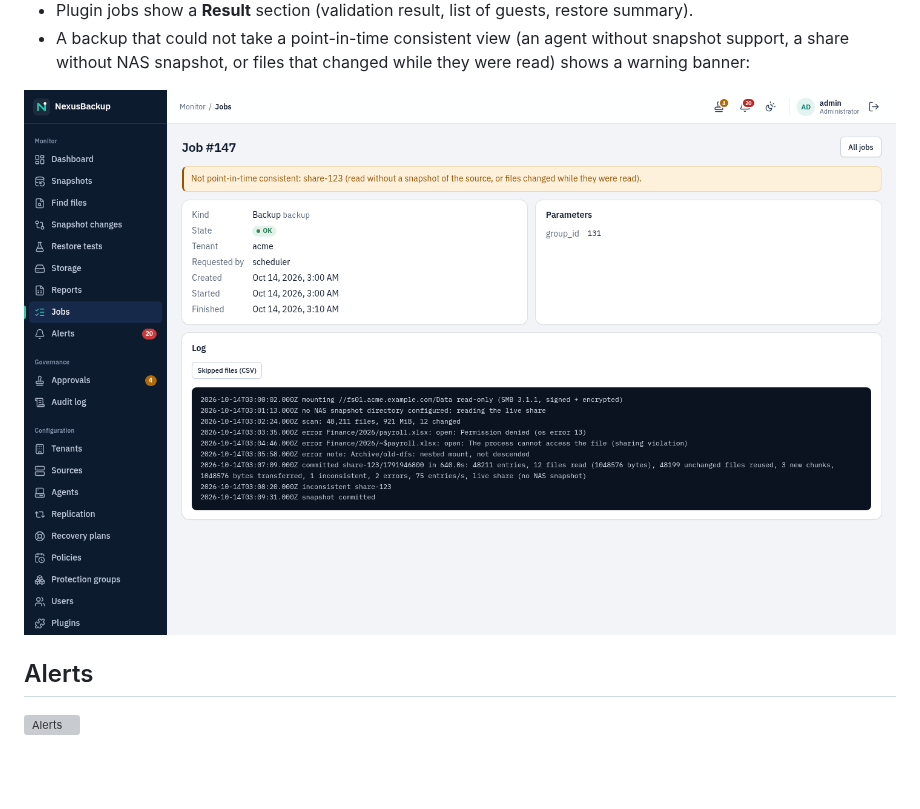
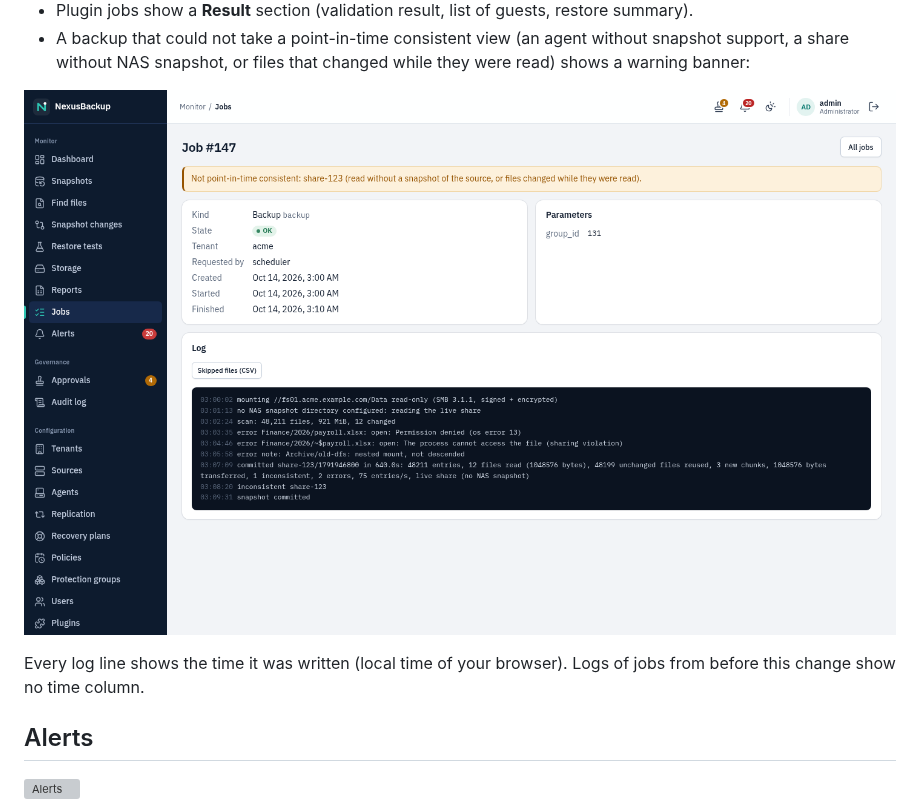
Before and after one commit to undone37/NexusBackup, a Markdown page: manual/03-web-interface.md, the part around the change. Drawn GitHub-style; pictures changed too: manual/images/job-inconsistent.png; blank space fills up the shorter version; grey boxes are pictures that could not be loaded.

```diff
--- a/manual/03-web-interface.md
+++ b/manual/03-web-interface.md
@@ -424,6 +424,8 @@ source), the page says so below the figures; the figures are those of the last r
 
 ![A share backup that was not point-in-time consistent](images/job-inconsistent.png)
 
+Every log line shows the time it was written (local time of your browser). Logs of jobs from before this change show no time column.
+
 ## Alerts
 
 ![Alerts](images/alerts.png)
```
Also changed, not shown: manual/images/job-failed.png, manual/images/job-running.png, 8 other files.
